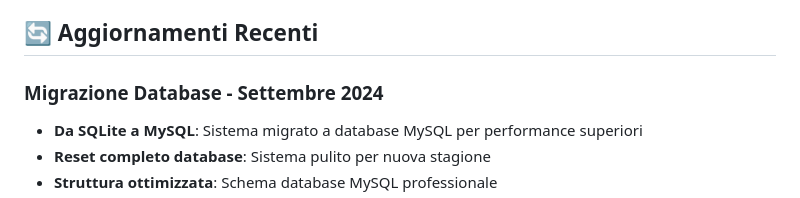
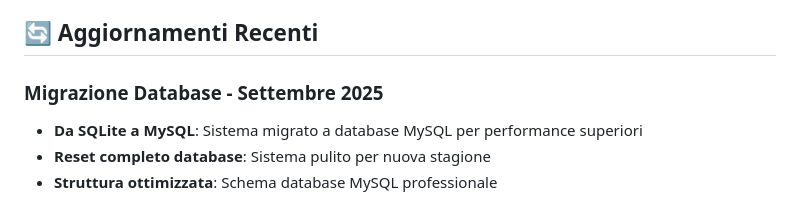
Before and after one commit to xMikee/FantaSoftair, a Markdown page: README.md, the part around the change. Drawn GitHub-style.

Commit message:
Update database migration date to September 2025

```diff
--- a/README.md
+++ b/README.md
@@ -4,7 +4,7 @@ Sistema avanzato di gestione fantasy per il club A-Team con mercato giocatori, p
 
 ## 🔄 Aggiornamenti Recenti
 
-### **Migrazione Database - Settembre 2024**
+### **Migrazione Database - Settembre 2025**
 - **Da SQLite a MySQL**: Sistema migrato a database MySQL per performance superiori
 - **Reset completo database**: Sistema pulito per nuova stagione
 - **Struttura ottimizzata**: Schema database MySQL professionale
```
